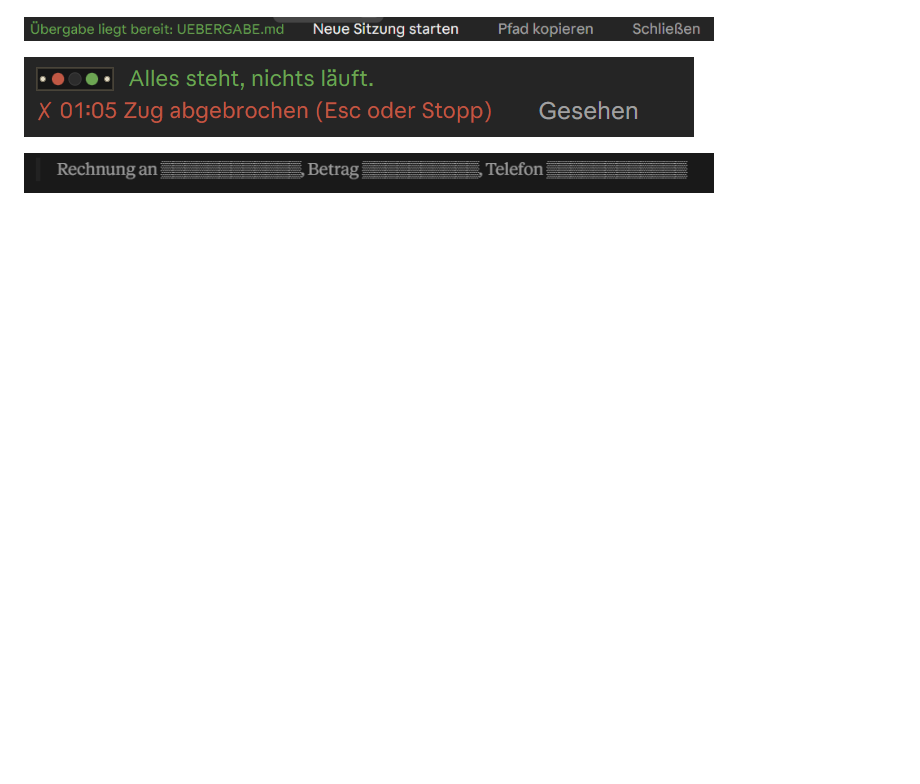
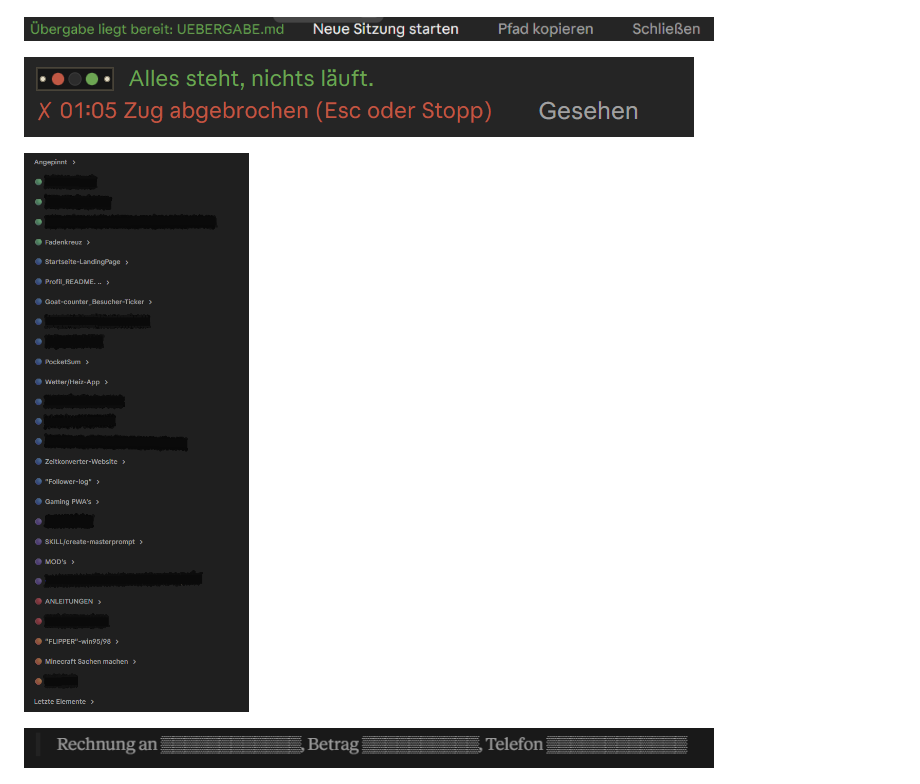
Before and after one commit to Dennismit2n/werkstatt-mods, a Markdown page: README.md, the part around one of its changes. Rendered like a GitHub page; pictures changed too: docs/registerkarten.png (added); blank space fills up the shorter version.

```diff
--- a/README.md
+++ b/README.md
@@ -33,6 +33,8 @@ Die Mods arbeiten einzeln. Zusammen greifen sie ineinander: Die Knöpfe „Stati
 <p><img src="docs/uebergabe.png" alt="Das Band der Mod uebergabe: Übergabe liegt bereit, daneben die Knöpfe Neue Sitzung starten, Pfad kopieren und Schließen" width="690"></p>
 
 <p><img src="docs/ampel.png" alt="Die Ampel über dem Eingabefeld: kleines Gehäuse mit Schrauben, rote und grüne Lampe leuchten, daneben Alles steht, nichts läuft, darunter rot 01:05 Zug abgebrochen (Esc oder Stopp) und der Knopf Gesehen" width="670"></p>
+
+<p><img src="docs/registerkarten.png" alt="Die Seitenleiste im Code-Tab mit farbigen Punkten vor den Abschnitten: grün für Windows-Programme, blau für Web, lila für Claude und Mods, rot für Anleitungen, orange für Spiele; private Namen sind von Hand geschwärzt" width="320"></p>
 
 <p><img src="docs/sichtschutz.png" alt="Der Sichtschutz im Verlauf: In einer Zeile sind Mailadresse, Betrag und Telefonnummer durch gedämpfte Balken ersetzt" width="690"></p>
 
```
Also changed, not shown: other parts of README.md (+2 -2 lines), docs/statistik.png, docs/werkstatt-band.png.
